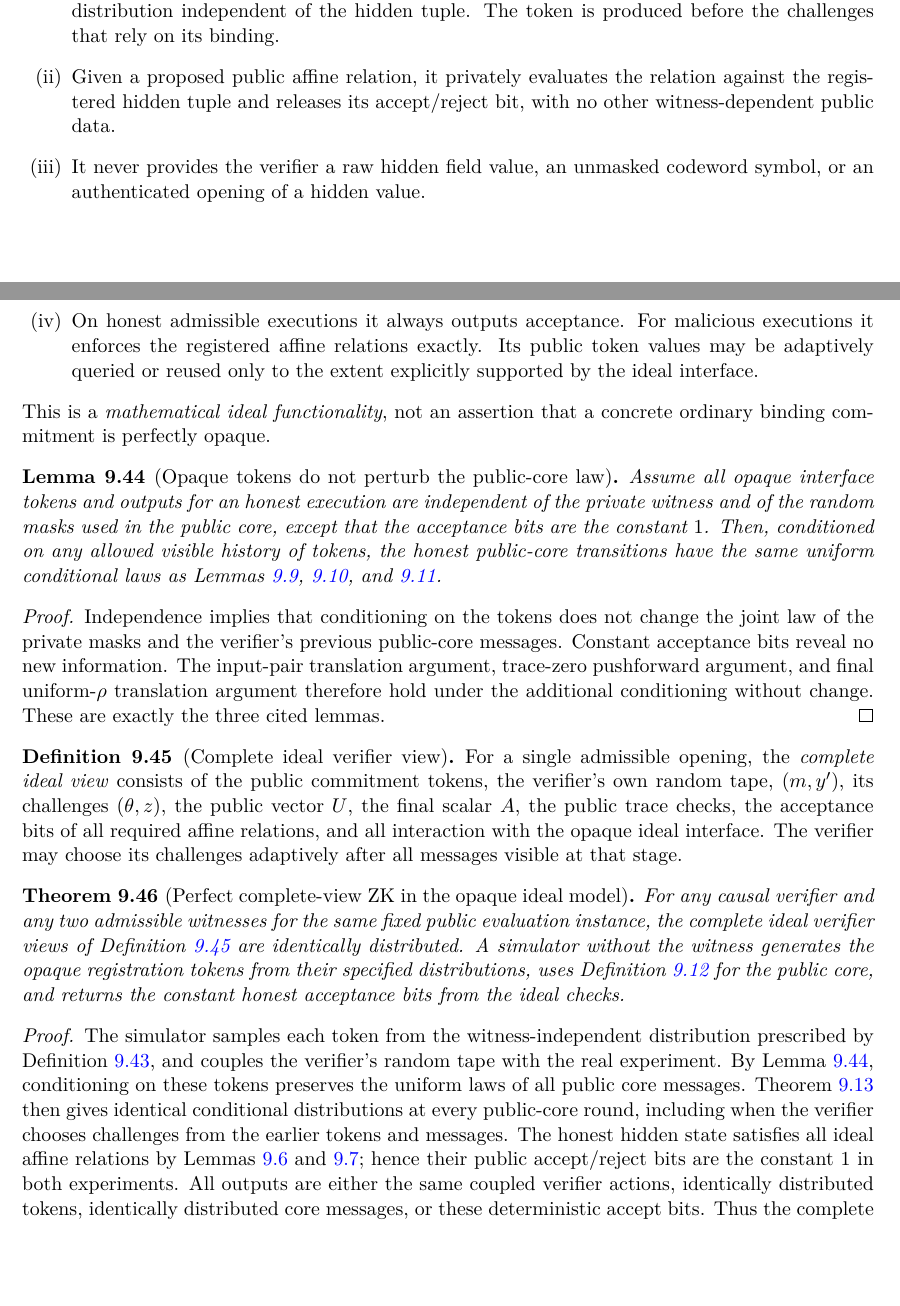
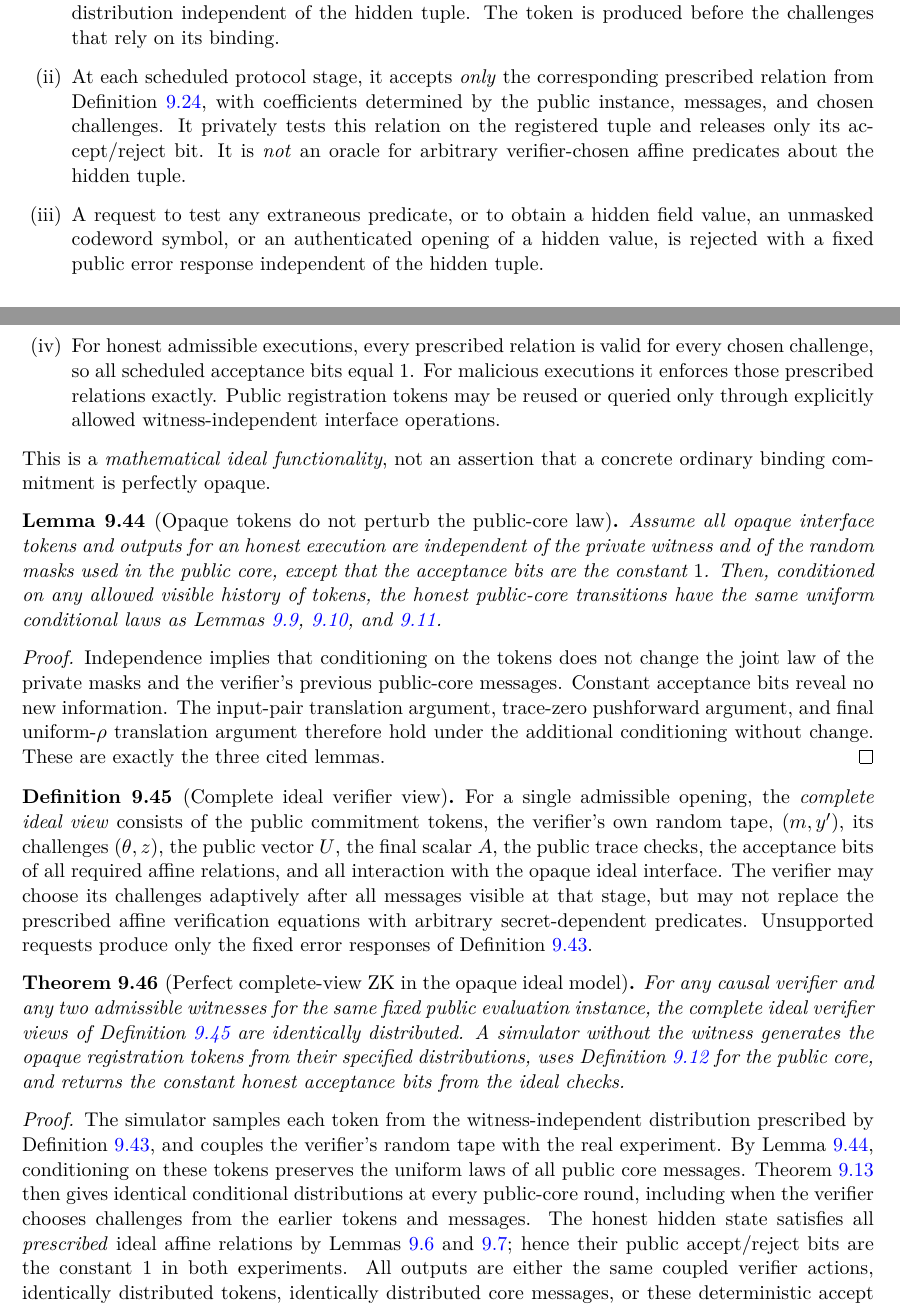
Before and after one commit to qoosmo/kbfold, a LaTeX paper (paper/zk-extension/main.tex, which reads paper/zk-extension/sections/09f-ideal-and-composition.tex): two parts of pages 121 and 122 of 126 before the commit and two parts of pages 121 and 122 of 127 after it, joined at a grey line, cut so that both start at the same text, the shorter picture padded with empty space. Compiled offline with pdfLaTeX.

Commit message:
Restrict opaque ideal verifier to prescribed protocol predicates; close secret-dependent accept-bit leakage

```diff
--- a/paper/zk-extension/sections/09f-ideal-and-composition.tex
+++ b/paper/zk-extension/sections/09f-ideal-and-composition.tex
@@ -12,15 +12,26 @@ private registry, but its public transcript has only the following effects:
 \item On binding a hidden tuple, it emits a public registration token
 sampled from a specified distribution independent of the hidden tuple.
 The token is produced before the challenges that rely on its binding.
-\item Given a proposed public affine relation, it privately evaluates
-the relation against the registered hidden tuple and releases its
-accept/reject bit, with no other witness-dependent public data.
-\item It never provides the verifier a raw hidden field value, an
-unmasked codeword symbol, or an authenticated opening of a hidden value.
-\item On honest admissible executions it always outputs acceptance.
-For malicious executions it enforces the registered affine relations
-exactly. Its public token values may be adaptively queried or reused
-only to the extent explicitly supported by the ideal interface.
+\item At each scheduled protocol stage, it accepts \emph{only}
+the corresponding prescribed relation from
+Definition~\ref{def:zkrs:affine-checks},
+with coefficients determined by the public instance,
+messages, and chosen challenges.
+It privately tests this relation on the registered tuple
+and releases only its accept/reject bit.
+It is \emph{not} an oracle for arbitrary verifier-chosen
+affine predicates about the hidden tuple.
+\item A request to test any extraneous predicate, or to obtain
+a hidden field value, an unmasked codeword symbol, or an
+authenticated opening of a hidden value, is rejected with a
+fixed public error response independent of the hidden tuple.
+\item For honest admissible executions, every prescribed
+relation is valid for every chosen challenge, so all
+scheduled acceptance bits equal $1$.
+For malicious executions it enforces those prescribed
+relations exactly. Public registration tokens may be
+reused or queried only through explicitly allowed
+witness-independent interface operations.
 \end{enumerate}
 This is a \emph{mathematical ideal functionality}, not an assertion
 that a concrete ordinary binding commitment is perfectly opaque.
@@ -57,7 +68,11 @@ the public trace checks, the acceptance bits of all
 required affine relations, and all interaction with
 the opaque ideal interface.
 The verifier may choose its challenges adaptively
-after all messages visible at that stage.
+after all messages visible at that stage, but may not
+replace the prescribed affine verification equations with
+arbitrary secret-dependent predicates. Unsupported requests
+produce only the fixed error responses of
+Definition~\ref{def:zkrs:ideal-func}.
 \end{definition}
 
 \begin{theorem}[Perfect complete-view ZK in the opaque ideal model]\label{thm:zkrs:ideal-full-zk}
@@ -84,7 +99,7 @@ at every public-core round, including when
 the verifier chooses challenges from the
 earlier tokens and messages.
 The honest hidden state satisfies all
-ideal affine relations by
+\emph{prescribed} ideal affine relations by
 Lemmas~\ref{lem:zkrs:honest-checker} and
 \ref{lem:zkrs:honest-relations};
 hence their public accept/reject bits are
```
